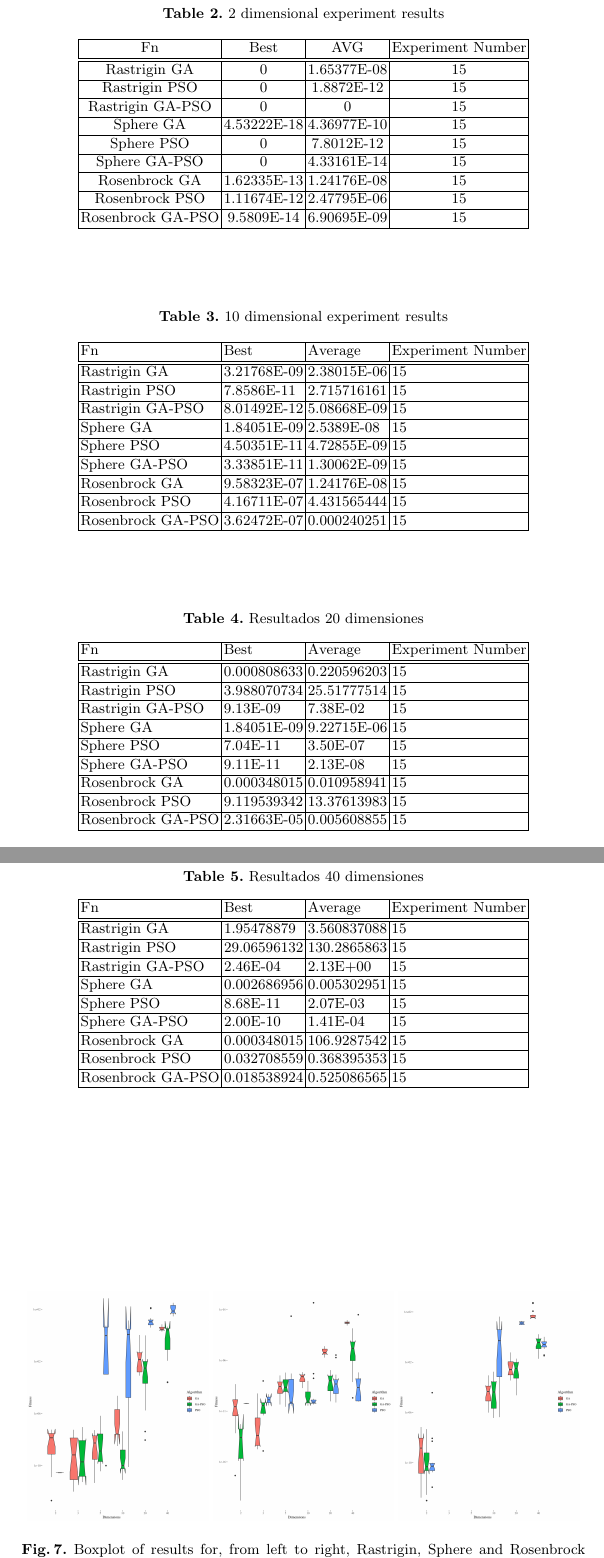
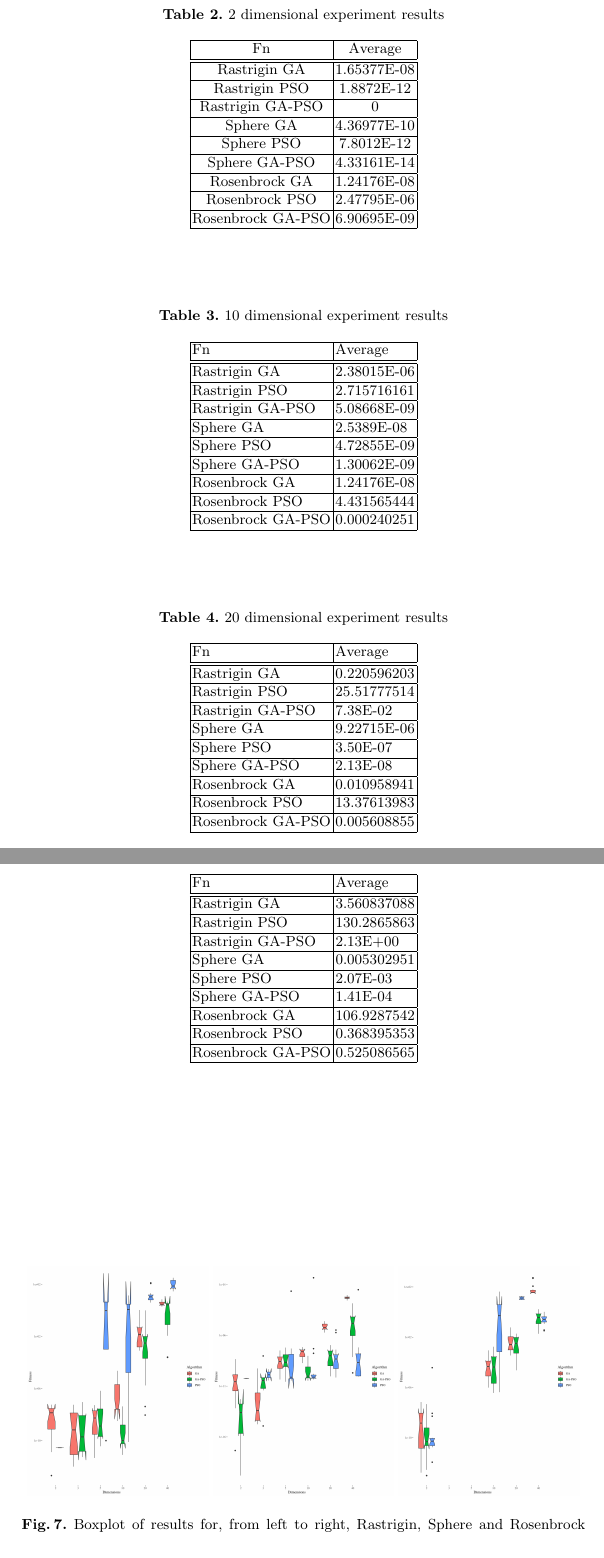
Before and after one commit to Erickvami/article-distributed-parallel, a LaTeX thesis (cross-breed.tex): two parts of pages 10 and 11 of 13, joined at a grey line, cut so that both start at the same text. Compiled offline with pdfLaTeX.

Commit message:
using now cross-breed document

```diff
--- a/cross-breed.tex
+++ b/cross-breed.tex
@@ -616,32 +616,33 @@ For example, if the experiment has 2 dimensions, the maximum number of
 %   \caption{2 dimension experiments Rosenbrock.} \label{fig9}
 %   \end{figure}
 
+
 \begin{table}[htp]
   \caption{2 dimensional experiment results}
   \label{table:resultados-2}
   \centering
-    \begin{tabular}{|c|c|c|c|}
+  \begin{tabular}{|c|c|}
   \hline
-    Fn & Best & AVG & Experiment Number \\
+  Fn & Average \\
   \hline
   \hline
-    Rastrigin GA & 0 & 1.65377E-08 & 15\\
+  Rastrigin GA & 1.65377E-08\\
   \hline
-    Rastrigin PSO & 0 & 1.8872E-12 & 15\\
+  Rastrigin PSO & 1.8872E-12\\
   \hline
-    Rastrigin GA-PSO & 0 & 0 & 15\\
+  Rastrigin GA-PSO & 0\\
   \hline
-    Sphere GA & 4.53222E-18 & 4.36977E-10 & 15\\
+  Sphere GA  & 4.36977E-10\\
   \hline
-    Sphere PSO & 0 & 7.8012E-12 & 15\\
+  Sphere PSO & 7.8012E-12\\
   \hline
-    Sphere GA-PSO & 0 & 4.33161E-14 & 15\\
+  Sphere GA-PSO & 4.33161E-14\\
   \hline
-    Rosenbrock GA & 1.62335E-13 & 1.24176E-08 & 15\\
+  Rosenbrock GA & 1.24176E-08\\
   \hline
-    Rosenbrock PSO & 1.11674E-12 & 2.47795E-06 & 15\\
+  Rosenbrock PSO & 2.47795E-06\\
   \hline
-    Rosenbrock GA-PSO & 9.5809E-14 & 6.90695E-09 & 15\\
+  Rosenbrock GA-PSO & 6.90695E-09\\
   \hline
   \end{tabular}
   \end{table}
@@ -667,28 +668,28 @@ For example, if the experiment has 2 dimensions, the maximum number of
         \caption{10 dimensional experiment results}
         \label{table:resultados-2}
         \centering
-          \begin{tabular}{|l|l|l|l|}
+        \begin{tabular}{|l|l|}
         \hline
-          Fn & Best & Average & Experiment Number \\
+        Fn  & Average\\
         \hline
         \hline
-          Rastrigin GA & 3.21768E-09 & 2.38015E-06 & 15\\
+        Rastrigin GA & 2.38015E-06\\
         \hline
-          Rastrigin PSO & 7.8586E-11 & 2.715716161 & 15\\
+        Rastrigin PSO & 2.715716161\\
         \hline
-          Rastrigin GA-PSO & 8.01492E-12 & 5.08668E-09 & 15\\
+        Rastrigin GA-PSO & 5.08668E-09\\
         \hline
-          Sphere GA & 1.84051E-09 & 2.5389E-08 & 15\\
+        Sphere GA & 2.5389E-08\\
         \hline
-          Sphere PSO & 4.50351E-11 & 4.72855E-09 & 15\\
+        Sphere PSO & 4.72855E-09\\
         \hline
-          Sphere GA-PSO & 3.33851E-11 & 1.30062E-09 & 15\\
+        Sphere GA-PSO & 1.30062E-09\\
         \hline
-          Rosenbrock GA & 9.58323E-07 & 1.24176E-08 & 15\\
+        Rosenbrock GA & 1.24176E-08\\
         \hline
-          Rosenbrock PSO & 4.16711E-07 & 4.431565444 & 15\\
+        Rosenbrock PSO & 4.431565444\\
         \hline
-          Rosenbrock GA-PSO & 3.62472E-07 & 0.000240251 & 15\\
+        Rosenbrock GA-PSO & 0.000240251\\
         \hline
         \end{tabular}
         \end{table}
@@ -710,31 +711,31 @@ For example, if the experiment has 2 dimensions, the maximum number of
 
                   \begin{table}[htp]
 
-    \caption{Resultados 20 dimensiones}
+                    \caption{20 dimensional experiment results}
                     \label{table:resultados-2}
                     \centering
-    \begin{tabular}{|l|l|l|l|}
+                    \begin{tabular}{|l|l|}
                     \hline
-    Fn & Best & Average & Experiment Number \\
+                    Fn  & Average\\
                     \hline
                     \hline
-    Rastrigin GA & 0.000808633 & 0.220596203 & 15\\
+                    Rastrigin GA & 0.220596203\\
                     \hline
-    Rastrigin PSO & 3.988070734 & 25.51777514 & 15\\
+                    Rastrigin PSO & 25.51777514\\
                     \hline
-    Rastrigin GA-PSO & 9.13E-09 & 7.38E-02 & 15\\
+                    Rastrigin GA-PSO & 7.38E-02\\
                     \hline
-    Sphere GA & 1.84051E-09 & 9.22715E-06 & 15\\
+                    Sphere GA & 9.22715E-06\\
                     \hline
-    Sphere PSO & 7.04E-11 & 3.50E-07 & 15\\
+                    Sphere PSO & 3.50E-07\\
                     \hline
-    Sphere GA-PSO & 9.11E-11 & 2.13E-08 & 15\\
+                    Sphere GA-PSO & 2.13E-08\\
                     \hline
-    Rosenbrock GA & 0.000348015 & 0.010958941 & 15\\
+                    Rosenbrock GA  & 0.010958941\\
                     \hline
-    Rosenbrock PSO & 9.119539342 & 13.37613983 & 15\\
+                    Rosenbrock PSO & 13.37613983\\
                     \hline
-    Rosenbrock GA-PSO & 2.31663E-05 & 0.005608855 & 15\\
+                    Rosenbrock GA-PSO & 0.005608855\\
                     \hline
                     \end{tabular}
                     \end{table}
@@ -755,31 +756,31 @@ For example, if the experiment has 2 dimensions, the maximum number of
       %       \end{figure}
 
       \begin{table}[htp]
-              \caption{Resultados 40 dimensiones}
+        \caption{40 dimensional results}
         \label{table:resultados-2}
         \centering
-              \begin{tabular}{|l|l|l|l|}
+        \begin{tabular}{|l|l|}
         \hline
-              Fn & Best & Average & Experiment Number \\
+        Fn  & Average\\
         \hline
         \hline
-              Rastrigin GA & 1.95478879 & 3.560837088 & 15\\
+        Rastrigin GA & 3.560837088\\
         \hline
-              Rastrigin PSO & 29.06596132 & 130.2865863 & 15\\
+        Rastrigin PSO & 130.2865863\\
         \hline
-              Rastrigin GA-PSO & 2.46E-04 & 2.13E+00 & 15\\
+        Rastrigin GA-PSO & 2.13E+00\\
         \hline
-              Sphere GA & 0.002686956 & 0.005302951 & 15\\
+        Sphere GA  & 0.005302951\\
         \hline
-              Sphere PSO & 8.68E-11 & 2.07E-03 & 15\\
+        Sphere PSO  & 2.07E-03\\
         \hline
-              Sphere GA-PSO & 2.00E-10 & 1.41E-04 & 15\\
+        Sphere GA-PSO  & 1.41E-04\\
         \hline
-              Rosenbrock GA & 0.000348015 & 106.9287542 & 15\\
+        Rosenbrock GA & 106.9287542\\
         \hline
-              Rosenbrock PSO & 0.032708559 & 0.368395353 & 15\\
+        Rosenbrock PSO & 0.368395353\\
         \hline
-              Rosenbrock GA-PSO & 0.018538924 & 0.525086565 & 15\\
+        Rosenbrock GA-PSO & 0.525086565\\
         \hline
         \end{tabular}
       \end{table}
```
Also changed, not shown: samplepaper.tex (+12 -8 lines). Lines whose indentation alone changed are shown as unchanged.
